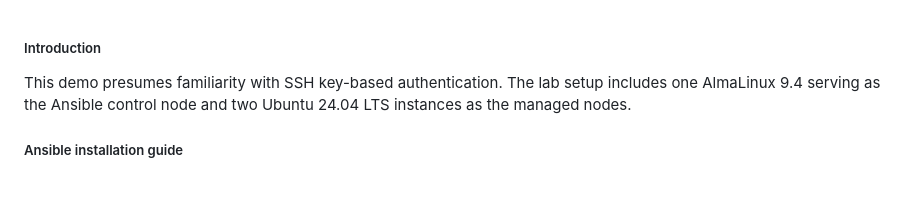
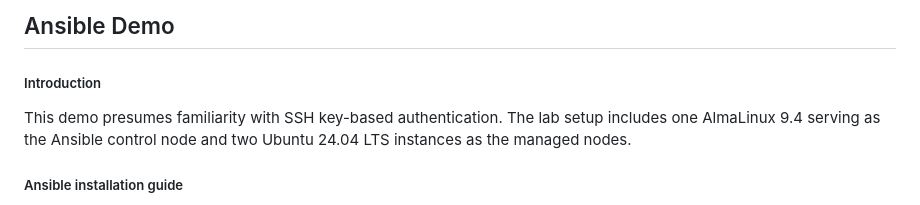
Before and after one commit to sait-lab/devops, a Markdown page: Ansible Demo.md, the part around the change. GitHub-like rendering.

Commit message:
docs: add title

```diff
--- a/Ansible Demo.md
+++ b/Ansible Demo.md
@@ -1,3 +1,5 @@
+## Ansible Demo
+
 ##### Introduction
 
 This demo presumes familiarity with SSH key-based authentication. The lab setup includes one AlmaLinux 9.4 serving as the Ansible control node and two Ubuntu 24.04 LTS instances as the managed nodes.
```
